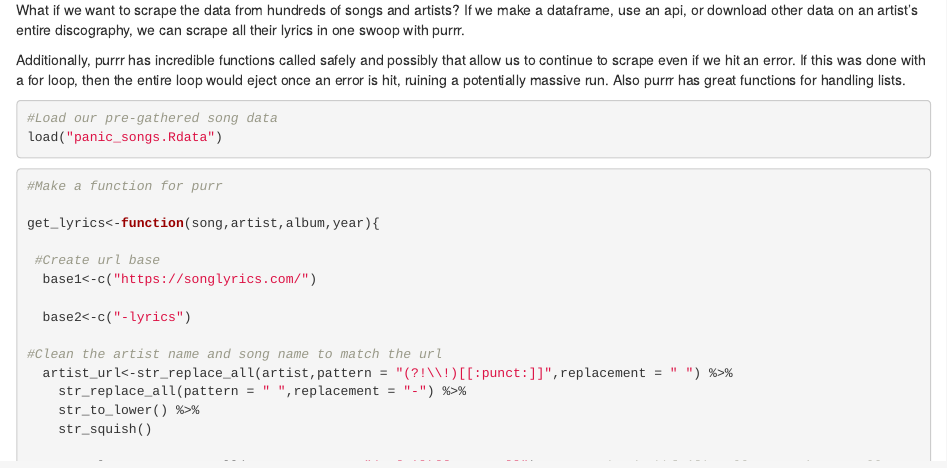
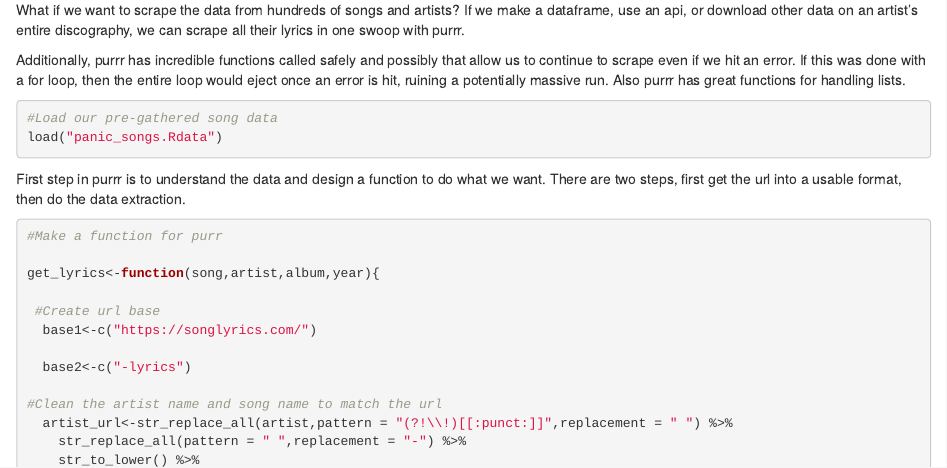
Before and after one commit to maxsettineri/Week-10-lab-Scraping, an R Markdown document (lab-10-webscrape.Rmd): the page in a window 1100 px wide, from 1310 px down. Rendered offline with R 4.5, knitr and Pandoc, with nearby package versions; some code elsewhere in the file could not run offline.

Commit message:
spelling check change

````diff
--- a/lab-10-webscrape.Rmd
+++ b/lab-10-webscrape.Rmd
@@ -69,6 +69,7 @@ load("panic_songs.Rdata")
 
 ```
 
+First step in purrr is to understand the data and design a function to do what we want. There are two steps, first get the url into a usable format, then do the data extraction.
 
 ```{r purrr}
 
````
